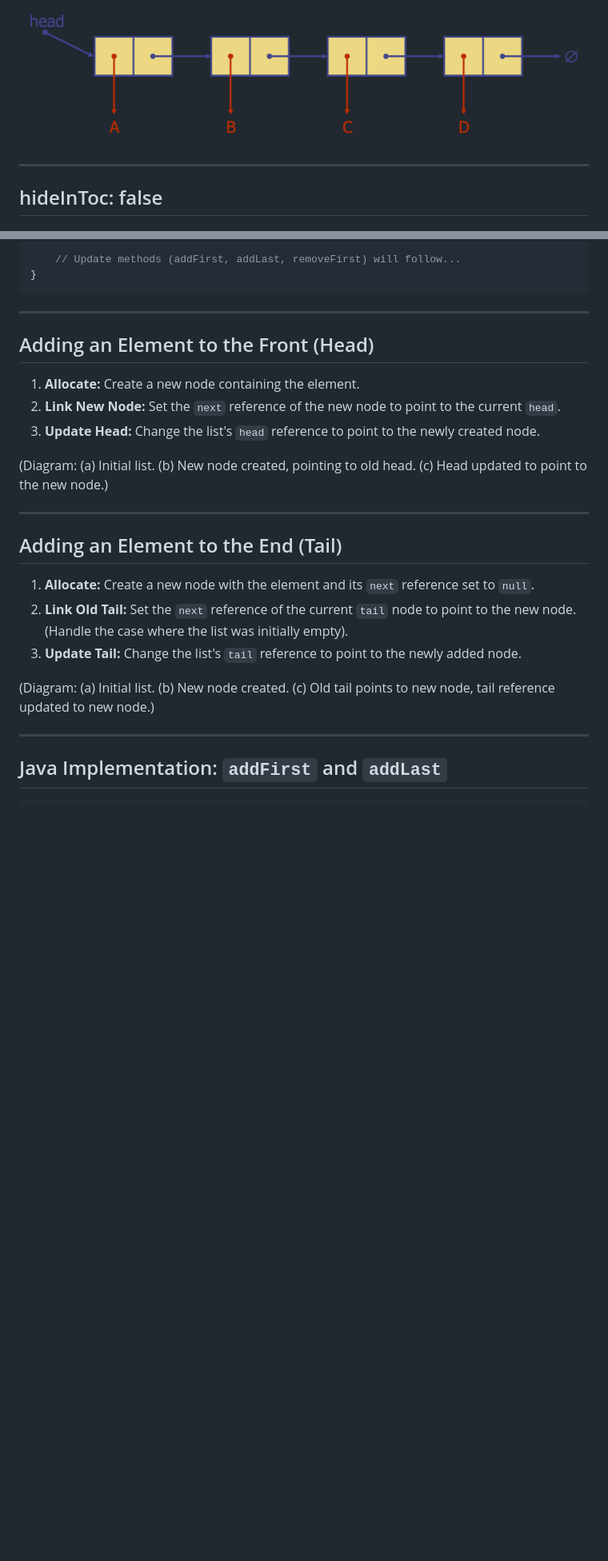
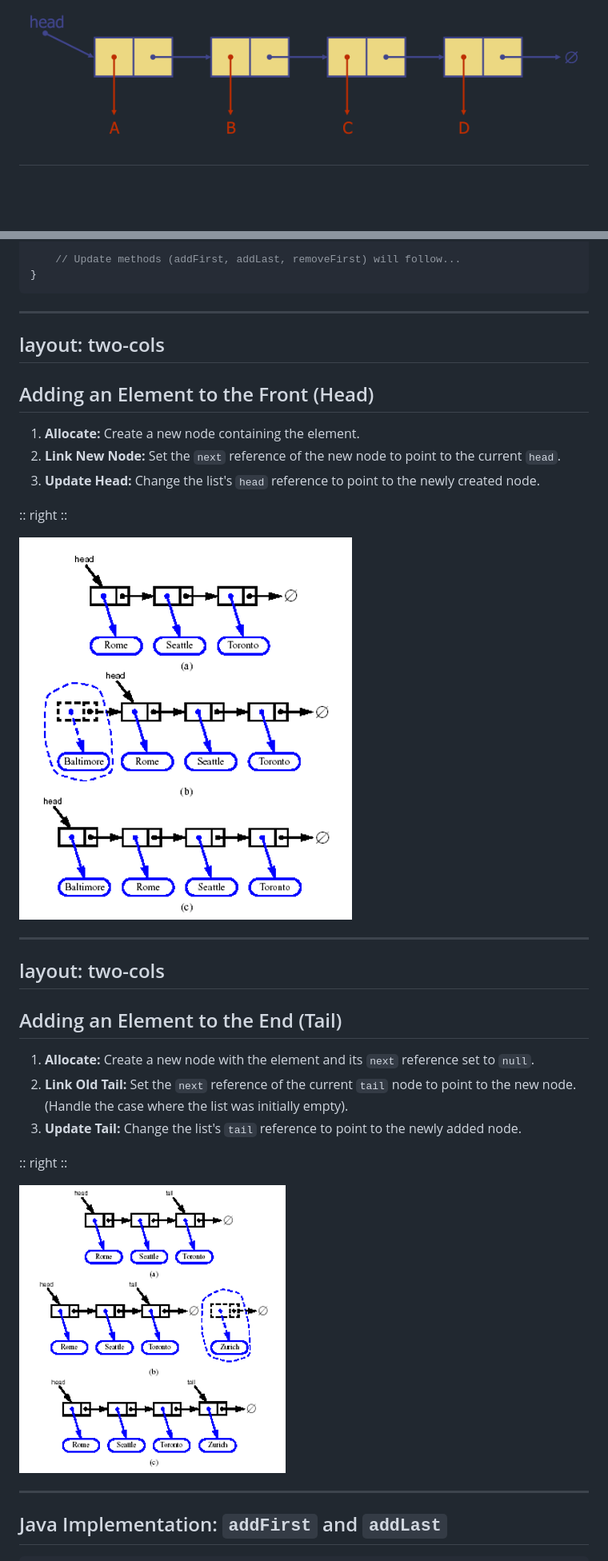
Before and after one commit to ruslylove/datastruct, a Markdown page: lectures/lect-3-Singly-Linked-List.md, 2 parts joined by grey strips. Shown: that part at 80% size. Drawn GitHub-style; pictures changed too: lectures/img/linkedlist_1.png (added), lectures/img/linkedlist_3.png (added); blank space fills up the shorter version.

Commit message:
add images to linked list

````diff
--- a/lectures/lect-3-Singly-Linked-List.md
+++ b/lectures/lect-3-Singly-Linked-List.md
@@ -28,7 +35,4 @@ A singly linked list is a data structure built from a sequence of nodes.
 <img src="./img/slinkedlist.png" style="height:200px"/>
 
 
----
-hideInToc: false
----
 
@@ -108,15 +109,20 @@ public class SinglyLinkedList<E> {
 ```
 
 ---
-
+layout: two-cols
+---
 ## Adding an Element to the Front (Head)
 
 1.  **Allocate:** Create a new node containing the element.
 2.  **Link New Node:** Set the `next` reference of the new node to point to the current `head`.
 3.  **Update Head:** Change the list's `head` reference to point to the newly created node.
 
-(Diagram: (a) Initial list. (b) New node created, pointing to old head. (c) Head updated to point to the new node.)
+:: right ::
 
+<img src="./img/linkedlist_1.png" />
+
+---
+layout: two-cols
 ---
 
 ## Adding an Element to the End (Tail)
@@ -125,7 +131,9 @@ public class SinglyLinkedList<E> {
 2.  **Link Old Tail:** Set the `next` reference of the current `tail` node to point to the new node. (Handle the case where the list was initially empty).
 3.  **Update Tail:** Change the list's `tail` reference to point to the newly added node.
 
-(Diagram: (a) Initial list. (b) New node created. (c) Old tail points to new node, tail reference updated to new node.)
+:: right ::
+
+<img src="./img/linkedlist_3.png" />
 
 ---
 
````
Also changed, not shown: other parts of lectures/lect-3-Singly-Linked-List.md (+46 -7 lines), lectures/lect-2-Arrays.md (+3 -3 lines), lectures/syllabus.md (added, +79 -0 lines), slides.md (+8 -3 lines), lectures/img/linkedlist_2.png (added), lectures/img/linkedlist_4.png (added).
